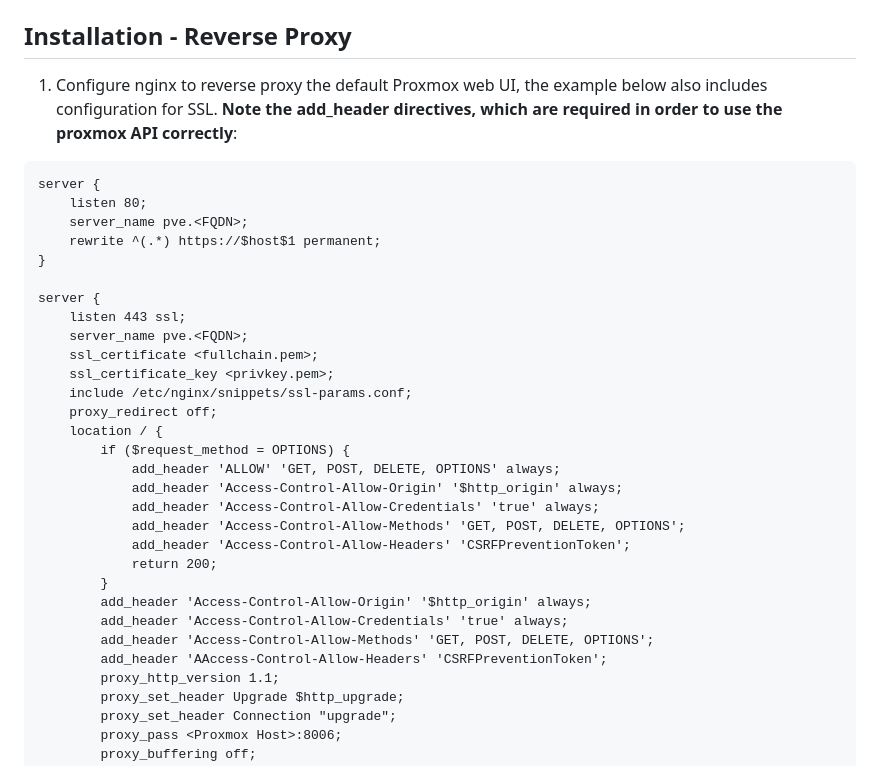
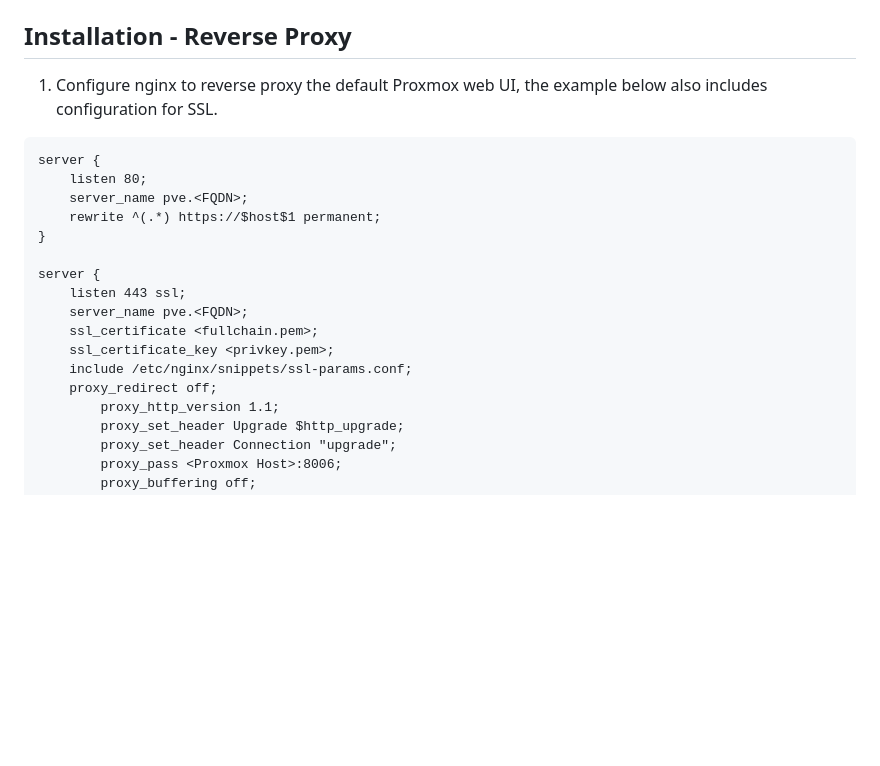
Before and after one commit to tronnet-gh/ProxmoxAAS-Dashboard, a Markdown page: README.md, the part around the change. Rendered like a GitHub page; blank space fills up the shorter version.

````diff
--- a/README.md
+++ b/README.md
@@ -38,7 +38,7 @@ The supported setup is to use a reverse proxy to serve both the original Proxmox
 After this step, the Client should be available at `PAAS Client Host` on port `80`
 
 ## Installation - Reverse Proxy
-1. Configure nginx to reverse proxy the default Proxmox web UI, the example below also includes configuration for SSL. **Note the add_header directives, which are required in order to use the proxmox API correctly**:
+1. Configure nginx to reverse proxy the default Proxmox web UI, the example below also includes configuration for SSL.
 ```
 server {
 	listen 80;
@@ -53,19 +53,6 @@ server {
 	ssl_certificate_key <privkey.pem>;
 	include /etc/nginx/snippets/ssl-params.conf;
 	proxy_redirect off;
-	location / {
-		if ($request_method = OPTIONS) {
-			add_header 'ALLOW' 'GET, POST, DELETE, OPTIONS' always;
-			add_header 'Access-Control-Allow-Origin' '$http_origin' always;
-			add_header 'Access-Control-Allow-Credentials' 'true' always;
-			add_header 'Access-Control-Allow-Methods' 'GET, POST, DELETE, OPTIONS';
-			add_header 'Access-Control-Allow-Headers' 'CSRFPreventionToken';
-			return 200;
-		}
-        add_header 'Access-Control-Allow-Origin' '$http_origin' always;
-        add_header 'Access-Control-Allow-Credentials' 'true' always;
-        add_header 'Access-Control-Allow-Methods' 'GET, POST, DELETE, OPTIONS';
-        add_header 'AAccess-Control-Allow-Headers' 'CSRFPreventionToken';
         proxy_http_version 1.1;
         proxy_set_header Upgrade $http_upgrade;
         proxy_set_header Connection "upgrade";
````
